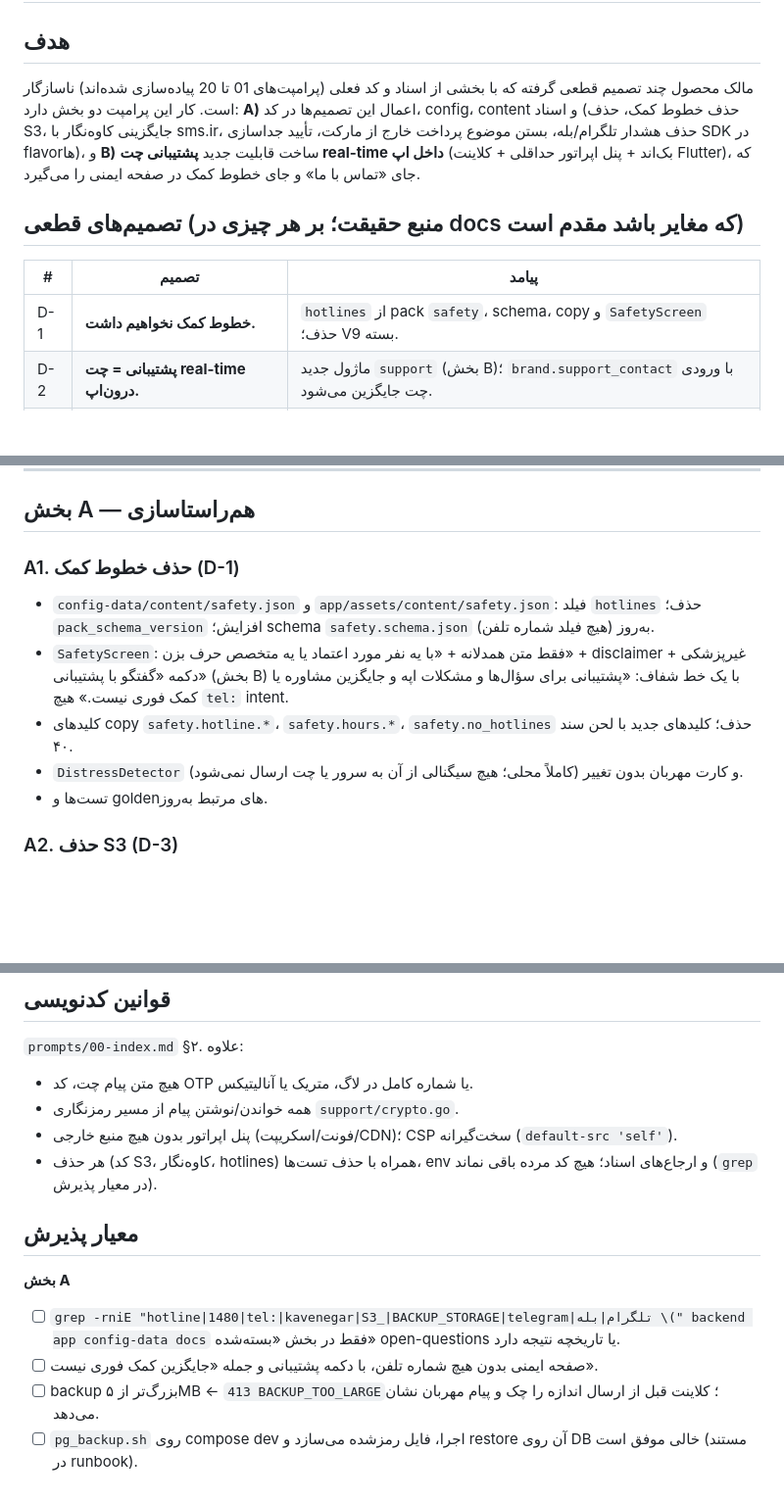
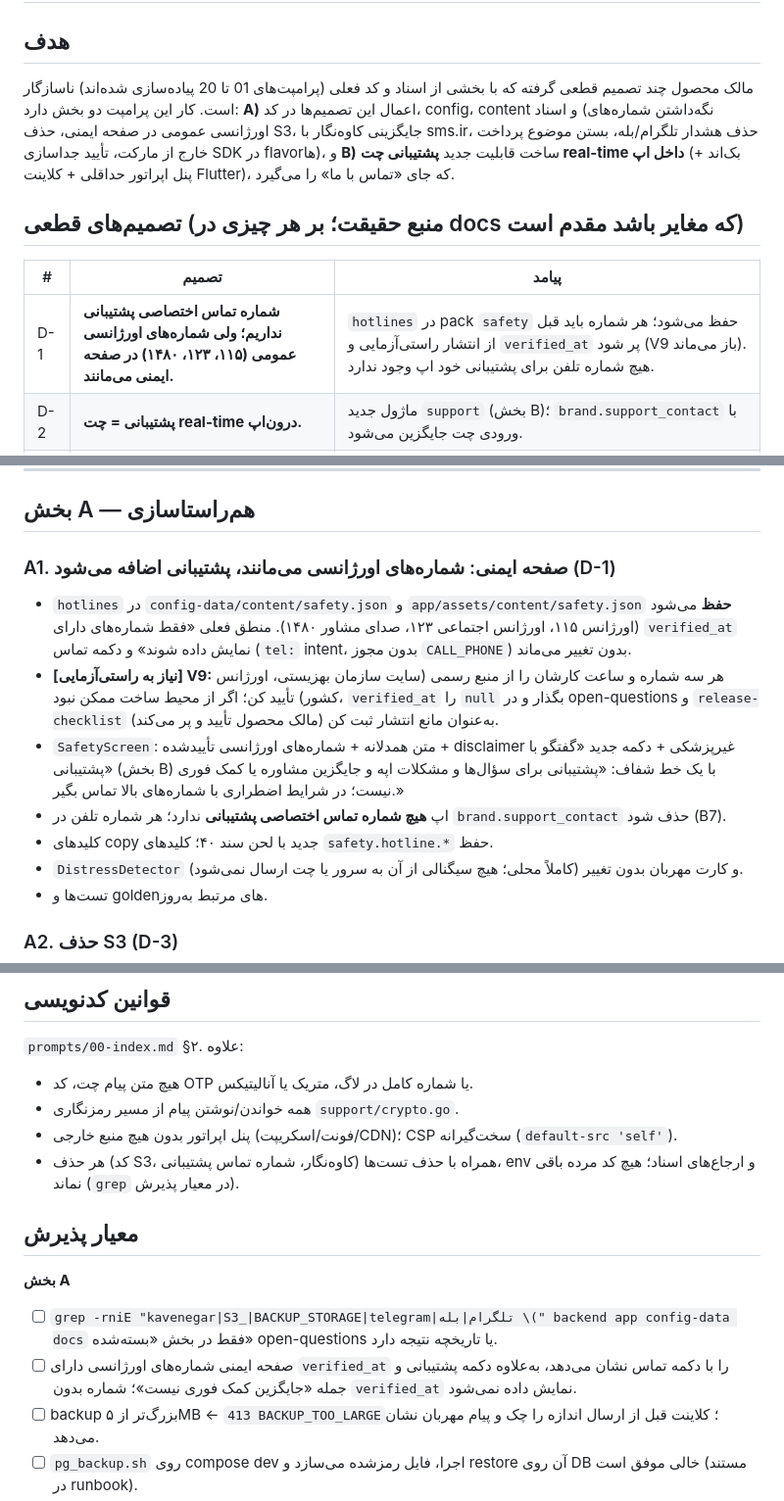
Before and after one commit to emirdatcom/Pashmak, a Markdown page: prompts/21-decisions-alignment-and-support-chat.md, 3 parts joined by grey strips. Shown at 98% size. GitHub-like rendering; blank space fills up the shorter version.

Commit message:
docs(prompts): keep public emergency numbers on safety screen in prompt 21
Co-Authored-By: Claude Opus 5.5 <noreply@anthropic.com>
Claude-Session: https://claude.ai/code/session_01FjWbc5FpV3YhV6pq7td1qA

```diff
--- a/prompts/21-decisions-alignment-and-support-chat.md
+++ b/prompts/21-decisions-alignment-and-support-chat.md
@@ -1,12 +1,12 @@
 # پرامپت 21 — هم‌راستاسازی با تصمیم‌های قطعی مالک محصول + پشتیبانی چت real-time درون‌اپ
 
 ## هدف
-مالک محصول چند تصمیم قطعی گرفته که با بخشی از اسناد و کد فعلی (پرامپت‌های 01 تا 20 پیاده‌سازی شده‌اند) ناسازگار است. کار این پرامپت دو بخش دارد: **A)** اعمال این تصمیم‌ها در کد، config، content و اسناد (حذف خطوط کمک، حذف S3، جایگزینی کاوه‌نگار با sms.ir، حذف هشدار تلگرام/بله، بستن موضوع پرداخت خارج از مارکت، تأیید جداسازی SDK در flavorها)، و **B)** ساخت قابلیت جدید **پشتیبانی چت real-time داخل اپ** (بک‌اند + پنل اپراتور حداقلی + کلاینت Flutter)، که جای «تماس با ما» و جای خطوط کمک در صفحه ایمنی را می‌گیرد.
+مالک محصول چند تصمیم قطعی گرفته که با بخشی از اسناد و کد فعلی (پرامپت‌های 01 تا 20 پیاده‌سازی شده‌اند) ناسازگار است. کار این پرامپت دو بخش دارد: **A)** اعمال این تصمیم‌ها در کد، config، content و اسناد (نگه‌داشتن شماره‌های اورژانسی عمومی در صفحه ایمنی، حذف S3، جایگزینی کاوه‌نگار با sms.ir، حذف هشدار تلگرام/بله، بستن موضوع پرداخت خارج از مارکت، تأیید جداسازی SDK در flavorها)، و **B)** ساخت قابلیت جدید **پشتیبانی چت real-time داخل اپ** (بک‌اند + پنل اپراتور حداقلی + کلاینت Flutter)، که جای «تماس با ما» را می‌گیرد.
 
 ## تصمیم‌های قطعی (منبع حقیقت؛ بر هر چیزی در docs که مغایر باشد مقدم است)
 | # | تصمیم | پیامد |
 |---|---|---|
-| D-1 | **خطوط کمک نخواهیم داشت.** | `hotlines` از pack `safety`، schema، copy و `SafetyScreen` حذف؛ V9 بسته. |
+| D-1 | **شماره تماس اختصاصی پشتیبانی نداریم؛ ولی شماره‌های اورژانسی عمومی (۱۱۵، ۱۲۳، ۱۴۸۰) در صفحه ایمنی می‌مانند.** | `hotlines` در pack `safety` حفظ می‌شود؛ هر شماره باید قبل از انتشار راستی‌آزمایی و `verified_at` پر شود (V9 باز می‌ماند). هیچ شماره تلفن برای پشتیبانی خود اپ وجود ندارد. |
 | D-2 | **پشتیبانی = چت real-time درون‌اپ.** | ماژول جدید `support` (بخش B)؛ `brand.support_contact` با ورودی چت جایگزین می‌شود. |
 | D-3 | **فعلاً هیچ فضای S3/object storage نداریم.** | backup کاربر فقط در Postgres (`bytea`)؛ کد S3 و متغیرهای `S3_*`/`BACKUP_STORAGE` حذف؛ بکاپ DB بدون object storage؛ V8 بسته. |
 | D-4 | **OTP از sms.ir ارسال می‌شود.** | adapter `smsir` جایگزین `kavenegar`؛ V6 به «فقط راستی‌آزمایی API sms.ir» محدود. |
@@ -24,10 +24,12 @@
 ---
 ## بخش A — هم‌راستاسازی
 
-### A1. حذف خطوط کمک (D-1)
-- `config-data/content/safety.json` و `app/assets/content/safety.json`: فیلد `hotlines` حذف؛ `pack_schema_version` افزایش؛ schema `safety.schema.json` به‌روز (هیچ فیلد شماره تلفن).
-- `SafetyScreen`: فقط متن همدلانه + «با یه نفر مورد اعتماد یا یه متخصص حرف بزن» + disclaimer غیرپزشکی + دکمه «گفتگو با پشتیبانی» (بخش B) با یک خط شفاف: «پشتیبانی برای سؤال‌ها و مشکلات اپه و جایگزین مشاوره یا کمک فوری نیست.» هیچ `tel:` intent.
-- کلیدهای copy `safety.hotline.*`، `safety.hours.*`، `safety.no_hotlines` حذف؛ کلیدهای جدید با لحن سند ۴۰.
+### A1. صفحه ایمنی: شماره‌های اورژانسی می‌مانند، پشتیبانی اضافه می‌شود (D-1)
+- `hotlines` در `config-data/content/safety.json` و `app/assets/content/safety.json` **حفظ** می‌شود (اورژانس ۱۱۵، اورژانس اجتماعی ۱۲۳، صدای مشاور ۱۴۸۰). منطق فعلی «فقط شماره‌های دارای `verified_at` نمایش داده شوند» و دکمه تماس (`tel:` intent، بدون مجوز `CALL_PHONE`) بدون تغییر می‌ماند.
+- **[نیاز به راستی‌آزمایی] V9:** هر سه شماره و ساعت کارشان را از منبع رسمی (سایت سازمان بهزیستی، اورژانس کشور) تأیید کن؛ اگر از محیط ساخت ممکن نبود، `verified_at` را `null` بگذار و در open-questions و `release-checklist` به‌عنوان مانع انتشار ثبت کن (مالک محصول تأیید و پر می‌کند).
+- `SafetyScreen`: متن همدلانه + شماره‌های اورژانسی تأییدشده + disclaimer غیرپزشکی + دکمه جدید «گفتگو با پشتیبانی» (بخش B) با یک خط شفاف: «پشتیبانی برای سؤال‌ها و مشکلات اپه و جایگزین مشاوره یا کمک فوری نیست؛ در شرایط اضطراری با شماره‌های بالا تماس بگیر.»
+- اپ **هیچ شماره تماس اختصاصی پشتیبانی** ندارد؛ هر شماره تلفن در `brand.support_contact` حذف شود (B7).
+- کلیدهای copy جدید با لحن سند ۴۰؛ کلیدهای `safety.hotline.*` حفظ.
 - `DistressDetector` و کارت مهربان بدون تغییر (کاملاً محلی؛ هیچ سیگنالی از آن به سرور یا چت ارسال نمی‌شود).
 - تست‌ها و goldenهای مرتبط به‌روز.
 
@@ -144,12 +146,12 @@ app/lib/core/background/ (task support_poll)
 - هیچ متن پیام چت، کد OTP یا شماره کامل در لاگ، متریک یا آنالیتیکس.
 - همه خواندن/نوشتن پیام از مسیر رمزنگاری `support/crypto.go`.
 - پنل اپراتور بدون هیچ منبع خارجی (فونت/اسکریپت/CDN)؛ CSP سخت‌گیرانه (`default-src 'self'`).
-- هر حذف (کد S3، کاوه‌نگار، hotlines) همراه با حذف تست‌ها، env و ارجاع‌های اسناد؛ هیچ کد مرده باقی نماند (`grep` در معیار پذیرش).
+- هر حذف (کد S3، کاوه‌نگار، شماره تماس پشتیبانی) همراه با حذف تست‌ها، env و ارجاع‌های اسناد؛ هیچ کد مرده باقی نماند (`grep` در معیار پذیرش).
 
 ## معیار پذیرش
 **بخش A**
-- [ ] `grep -rniE "hotline|1480|tel:|kavenegar|S3_|BACKUP_STORAGE|telegram|تلگرام|بله \(" backend app config-data docs` فقط در بخش «بسته‌شده» open-questions یا تاریخچه نتیجه دارد.
-- [ ] صفحه ایمنی بدون هیچ شماره تلفن، با دکمه پشتیبانی و جمله «جایگزین کمک فوری نیست».
+- [ ] `grep -rniE "kavenegar|S3_|BACKUP_STORAGE|telegram|تلگرام|بله \(" backend app config-data docs` فقط در بخش «بسته‌شده» open-questions یا تاریخچه نتیجه دارد.
+- [ ] صفحه ایمنی شماره‌های اورژانسی دارای `verified_at` را با دکمه تماس نشان می‌دهد، به‌علاوه دکمه پشتیبانی و جمله «جایگزین کمک فوری نیست»؛ شماره بدون `verified_at` نمایش داده نمی‌شود.
 - [ ] backup بزرگ‌تر از ۵MB ← `413 BACKUP_TOO_LARGE`؛ کلاینت قبل از ارسال اندازه را چک و پیام مهربان نشان می‌دهد.
 - [ ] `pg_backup.sh` روی compose dev اجرا، فایل رمزشده می‌سازد و restore آن روی DB خالی موفق است (مستند در runbook).
 - [ ] OTP با `SMS_PROVIDER=smsir` در برابر سرور mock با قرارداد sms.ir موفق؛ خطای ۵xx ← `SMS_UNAVAILABLE`.
```
Also changed, not shown: other parts of prompts/21-decisions-alignment-and-support-chat.md (+4 -4 lines).
